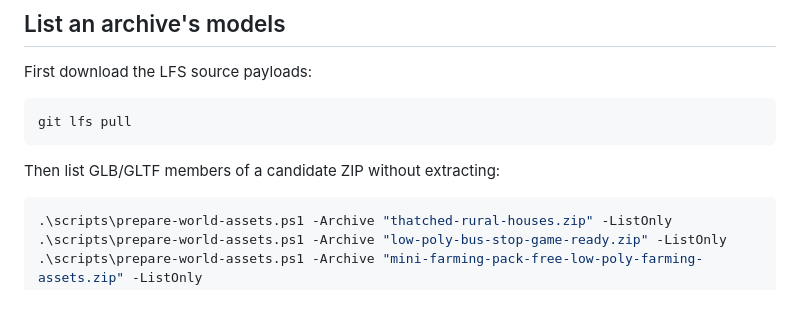
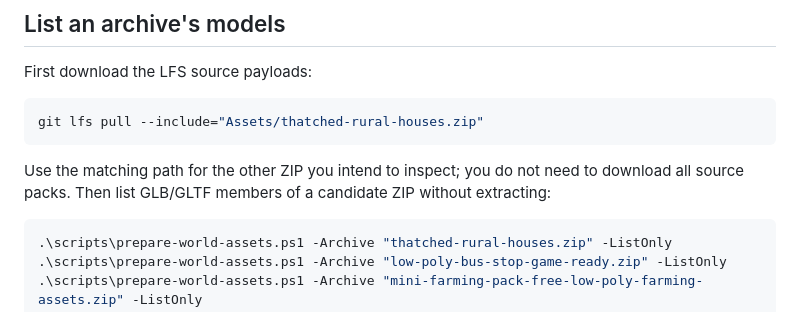
Before and after one commit to musombi123/MindSphere, a Markdown page: docs/WORLD_ASSET_PIPELINE.md, the part around the change. Drawn GitHub-style.

Commit message:
Use targeted LFS pulls for world model source archives

````diff
--- a/docs/WORLD_ASSET_PIPELINE.md
+++ b/docs/WORLD_ASSET_PIPELINE.md
@@ -11,10 +11,10 @@ The repository includes candidate source archives for thatched rural houses, rur
 First download the LFS source payloads:
 
 ```powershell
-git lfs pull
+git lfs pull --include="Assets/thatched-rural-houses.zip"
 ```
 
-Then list GLB/GLTF members of a candidate ZIP without extracting:
+Use the matching path for the other ZIP you intend to inspect; you do not need to download all source packs. Then list GLB/GLTF members of a candidate ZIP without extracting:
 
 ```powershell
 .\scripts\prepare-world-assets.ps1 -Archive "thatched-rural-houses.zip" -ListOnly
````
